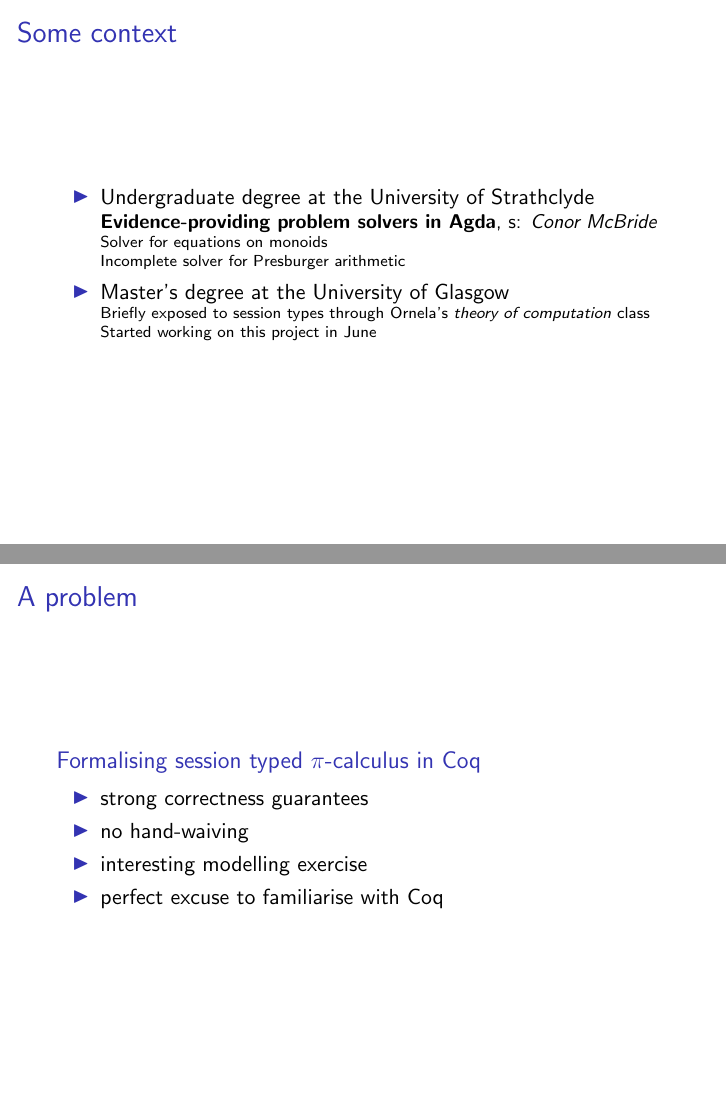
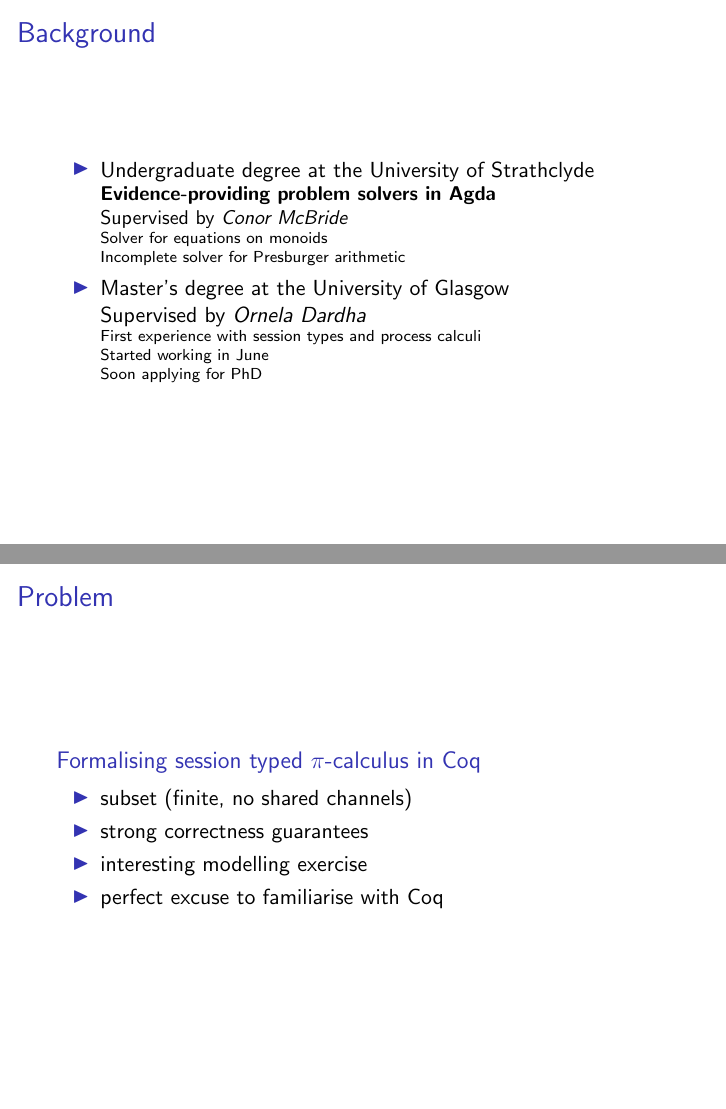
Before and after one commit to umazalakain/session-types-coq, LaTeX slides (behapi/presentation.tex): pages 2 and 3 of 11 before the commit and pages 2 and 3 of 10 after it, joined at a grey line. Compiled offline with pdfLaTeX.

Commit message:
Finalise the presentation

```diff
--- a/behapi/presentation.tex
+++ b/behapi/presentation.tex
@@ -10,11 +10,10 @@
 \title{
     Type-checking \\
     session typed $\pi$-calculus \\
-    with Coq
+    with Coq\\
 }
-\author{Uma Zalakain \and Ornela Dardha}
+\author{\textbf{Uma Zalakain}}
 \institute{University of Glasgow}
-
 \date{}
 
 \begin{document}
@@ -23,30 +22,31 @@
 \end{frame}
 
 \begin{frame}
-    \frametitle{Some context}
+    \frametitle{Background}
     \begin{itemize}
         \item Undergraduate degree at the University of Strathclyde\\
             {\small
-            \textbf{Evidence-providing problem solvers in Agda},
-            s: \textit{Conor McBride} \\
+            \textbf{Evidence-providing problem solvers in Agda} \\
+            Supervised by \textit{Conor McBride} \\
             \scriptsize Solver for equations on monoids\\
             Incomplete solver for Presburger arithmetic \\
             }
         \item Master's degree at the University of Glasgow\\
+            Supervised by \textit{Ornela Dardha} \\
             {\scriptsize
-            Briefly exposed to session types through Ornela's \textit{theory of
-            computation} class\\
-            Started working on this project in June\\
+            First experience with session types and process calculi \\
+            Started working in June \\
+            Soon applying for PhD \\
             }
     \end{itemize}
 \end{frame}
 
 \begin{frame}
-    \frametitle{A problem}
+    \frametitle{Problem}
     \begin{block}{Formalising session typed $\pi$-calculus in Coq}
         \begin{itemize}
+            \item subset (finite, no shared channels)
             \item strong correctness guarantees
-            \item no hand-waiving
             \item interesting modelling exercise
             \item perfect excuse to familiarise with Coq
         \end{itemize}
```
Also changed, not shown: behapi/presentation.tex (32 more changed lines).
